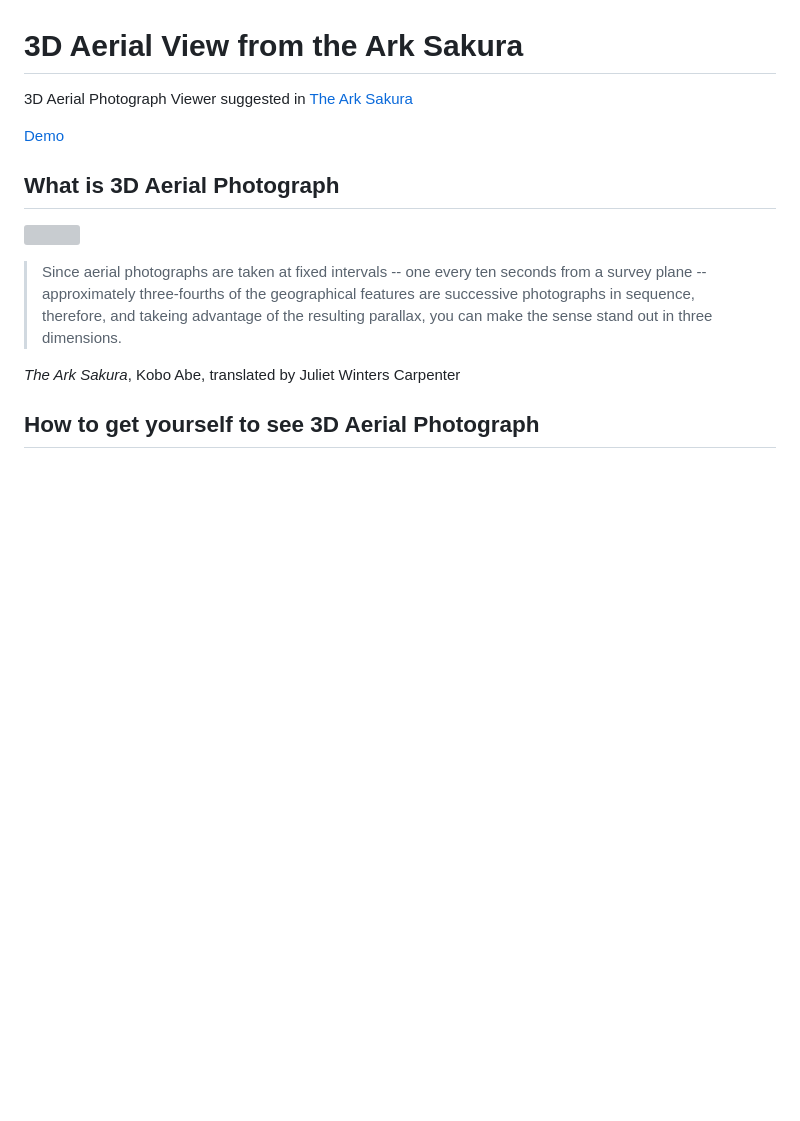
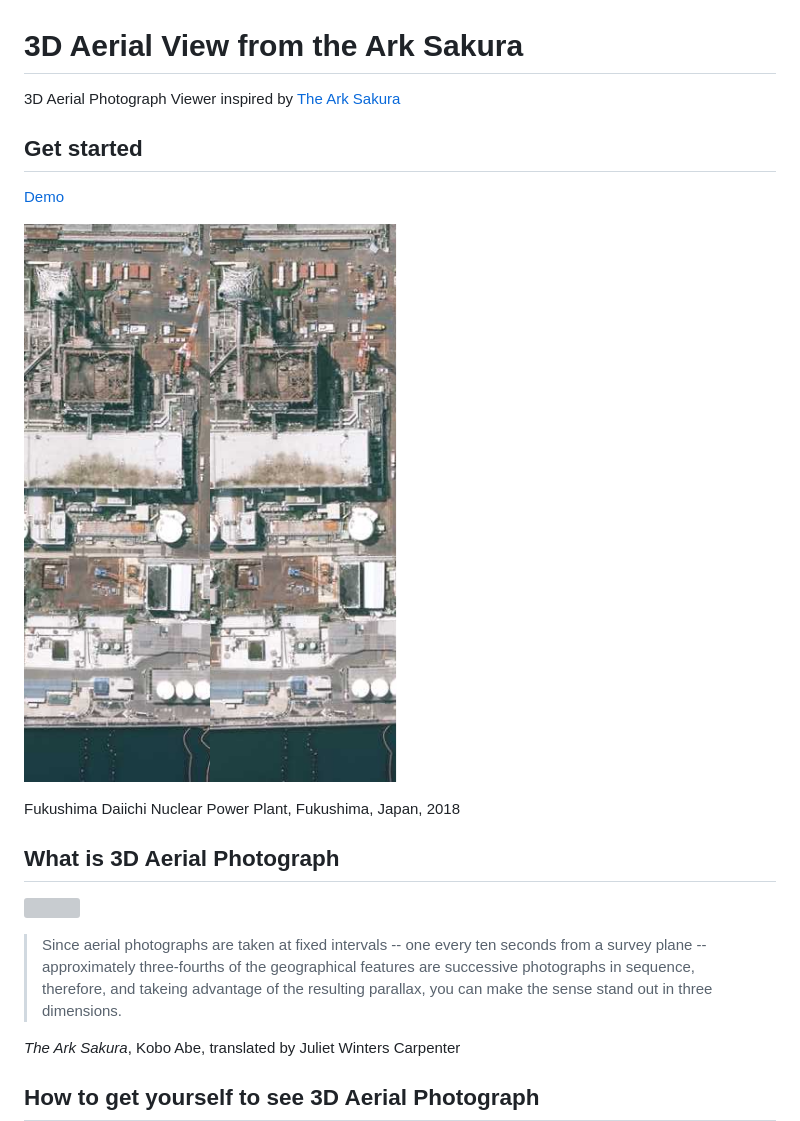
Before and after one commit to ryokat3/sakuramaru, a Markdown page: README.md, the part around the change printed below. Drawn GitHub-style; blank space fills up the shorter version; grey boxes are pictures that could not be loaded.

```diff
--- a/README.md
+++ b/README.md
@@ -1,8 +1,16 @@
 # 3D Aerial View from the Ark Sakura
 
-3D Aerial Photograph Viewer suggested in [The Ark Sakura](https://en.wikipedia.org/wiki/The_Ark_Sakura)
+3D Aerial Photograph Viewer inspired by [The Ark Sakura](https://en.wikipedia.org/wiki/The_Ark_Sakura)
+
+
+## Get started
 
 [Demo](https://wak109.github.io/sakuramaru/)
+
+![Fukushima Daiichi Nuclear Power Plant, Fukushima, Japan](./media/Fukushima_Daiichi_Nuclear_Power_Plant.png)
+
+Fukushima Daiichi Nuclear Power Plant, Fukushima, Japan, 2018
+
 
 ## What is 3D Aerial Photograph
 
```
Also changed, not shown: other parts of README.md (+2 -4 lines), CHANGELOG.md (+3 -0 lines), media/Kesennuma_2011.png (added).
